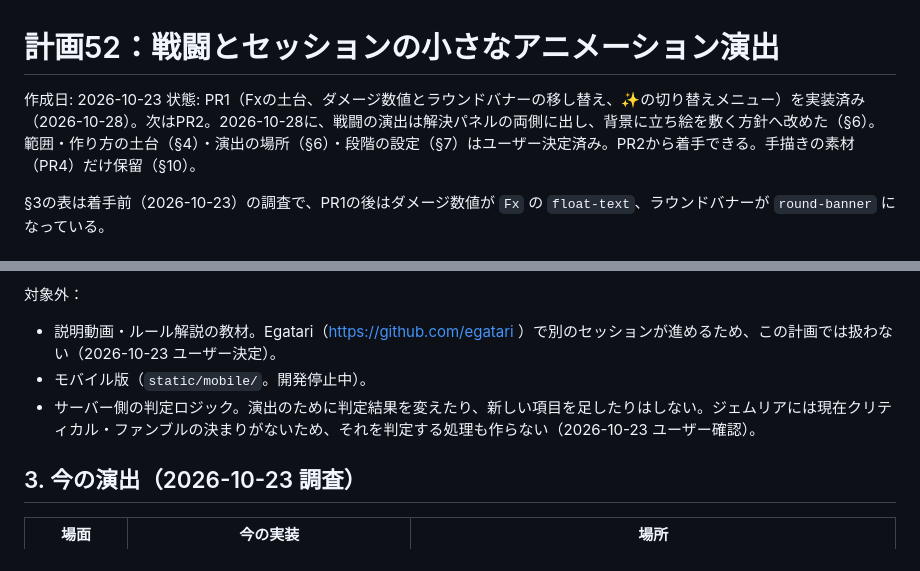
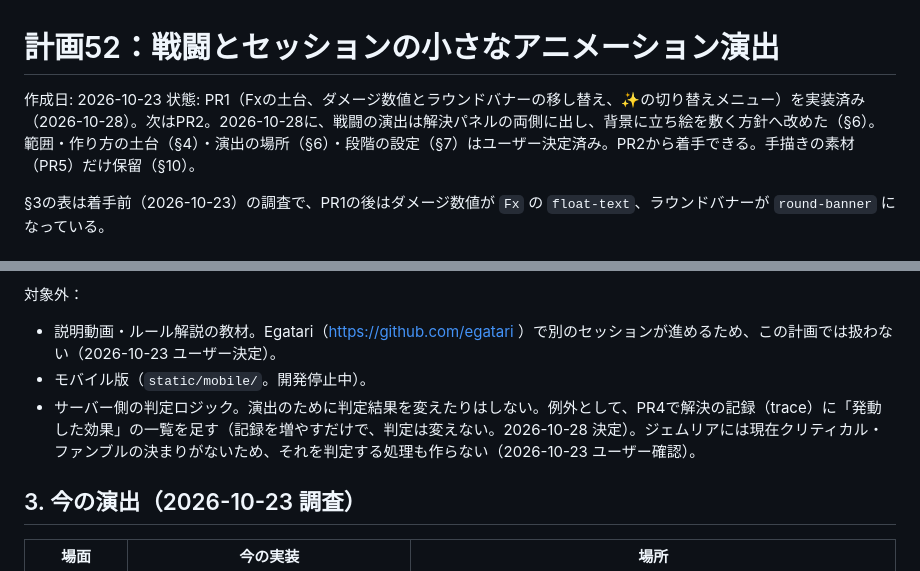
Before and after one commit to ronme06928-PowerfulFox/gemtrpg-bot, a Markdown page: manuals/planned/52_Battle_Motion_FX_Plan.md, 2 parts joined by grey strips. Drawn GitHub-style.

```diff
--- a/manuals/planned/52_Battle_Motion_FX_Plan.md
+++ b/manuals/planned/52_Battle_Motion_FX_Plan.md
@@ -1,7 +1,7 @@
 # 計画52：戦闘とセッションの小さなアニメーション演出
 
 作成日: 2026-10-23
-状態: PR1（Fxの土台、ダメージ数値とラウンドバナーの移し替え、✨の切り替えメニュー）を実装済み（2026-10-28）。次はPR2。2026-10-28に、戦闘の演出は解決パネルの両側に出し、背景に立ち絵を敷く方針へ改めた（§6）。範囲・作り方の土台（§4）・演出の場所（§6）・段階の設定（§7）はユーザー決定済み。PR2から着手できる。手描きの素材（PR4）だけ保留（§10）。
+状態: PR1（Fxの土台、ダメージ数値とラウンドバナーの移し替え、✨の切り替えメニュー）を実装済み（2026-10-28）。次はPR2。2026-10-28に、戦闘の演出は解決パネルの両側に出し、背景に立ち絵を敷く方針へ改めた（§6）。範囲・作り方の土台（§4）・演出の場所（§6）・段階の設定（§7）はユーザー決定済み。PR2から着手できる。手描きの素材（PR5）だけ保留（§10）。
 
 §3の表は着手前（2026-10-23）の調査で、PR1の後はダメージ数値が `Fx` の `float-text`、ラウンドバナーが `round-banner` になっている。
 
@@ -21,7 +21,7 @@
 
 - 説明動画・ルール解説の教材。Egatari（https://github.com/egatari ）で別のセッションが進めるため、この計画では扱わない（2026-10-23 ユーザー決定）。
 - モバイル版（`static/mobile/`。開発停止中）。
-- サーバー側の判定ロジック。演出のために判定結果を変えたり、新しい項目を足したりはしない。ジェムリアには現在クリティカル・ファンブルの決まりがないため、それを判定する処理も作らない（2026-10-23 ユーザー確認）。
+- サーバー側の判定ロジック。演出のために判定結果を変えたりはしない。例外として、PR4で解決の記録（trace）に「発動した効果」の一覧を足す（記録を増やすだけで、判定は変えない。2026-10-28 決定）。ジェムリアには現在クリティカル・ファンブルの決まりがないため、それを判定する処理も作らない（2026-10-23 ユーザー確認）。
 
 ## 3. 今の演出（2026-10-23 調査）
 
```
Also changed, not shown: other parts of manuals/planned/52_Battle_Motion_FX_Plan.md (+31 -15 lines), manuals/planned/00_Open_Tasks_Digest.md (+1 -1 lines).
